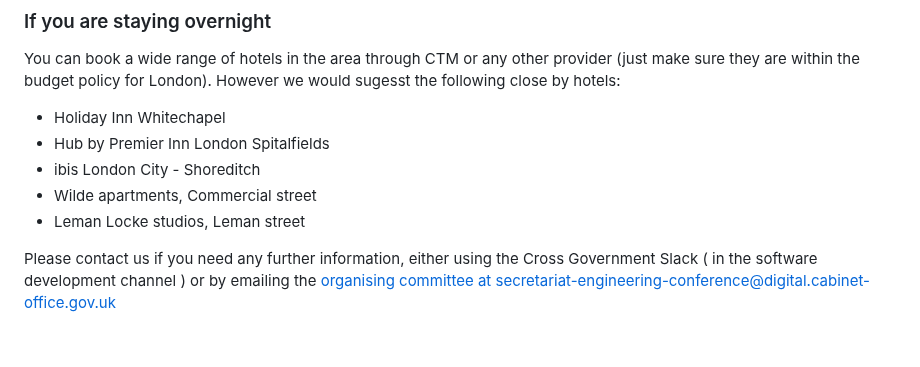
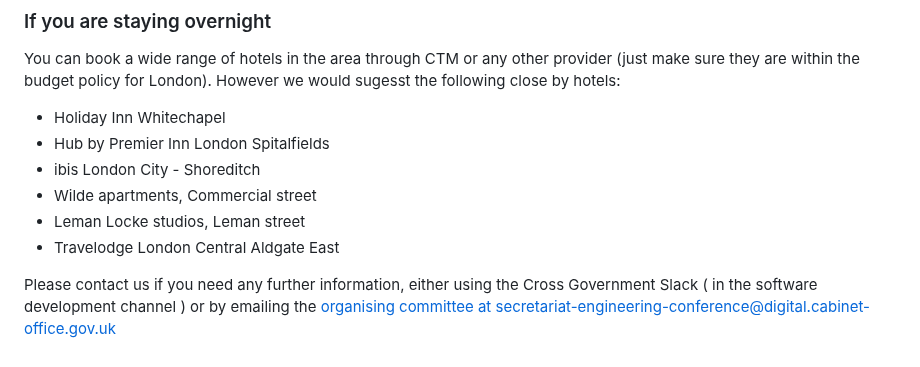
Before and after one commit to uk-x-gov-software-community/uk-x-gov-software-community.github.io, a Markdown page: conference-2025-01-29.md, the part around the change. Drawn GitHub-style.

Commit message:
Update conference-2025-01-29.md
Co-authored-by: Alex Coleman <hello@alexjcoleman.me>

```diff
--- a/conference-2025-01-29.md
+++ b/conference-2025-01-29.md
@@ -67,5 +67,6 @@ You can book a wide range of hotels in the area through CTM or any other provide
 * ibis London City - Shoreditch
 * Wilde apartments, Commercial street
 * Leman Locke studios, Leman street
+* Travelodge London Central Aldgate East
 
 Please contact us if you need any further information, either using the Cross Government Slack ( in the software development channel ) or by emailing the <a href="mailto:secretariat-engineering-conference@digital.cabinet-office.gov.uk" >organising committee at secretariat-engineering-conference@digital.cabinet-office.gov.uk </a>
```
